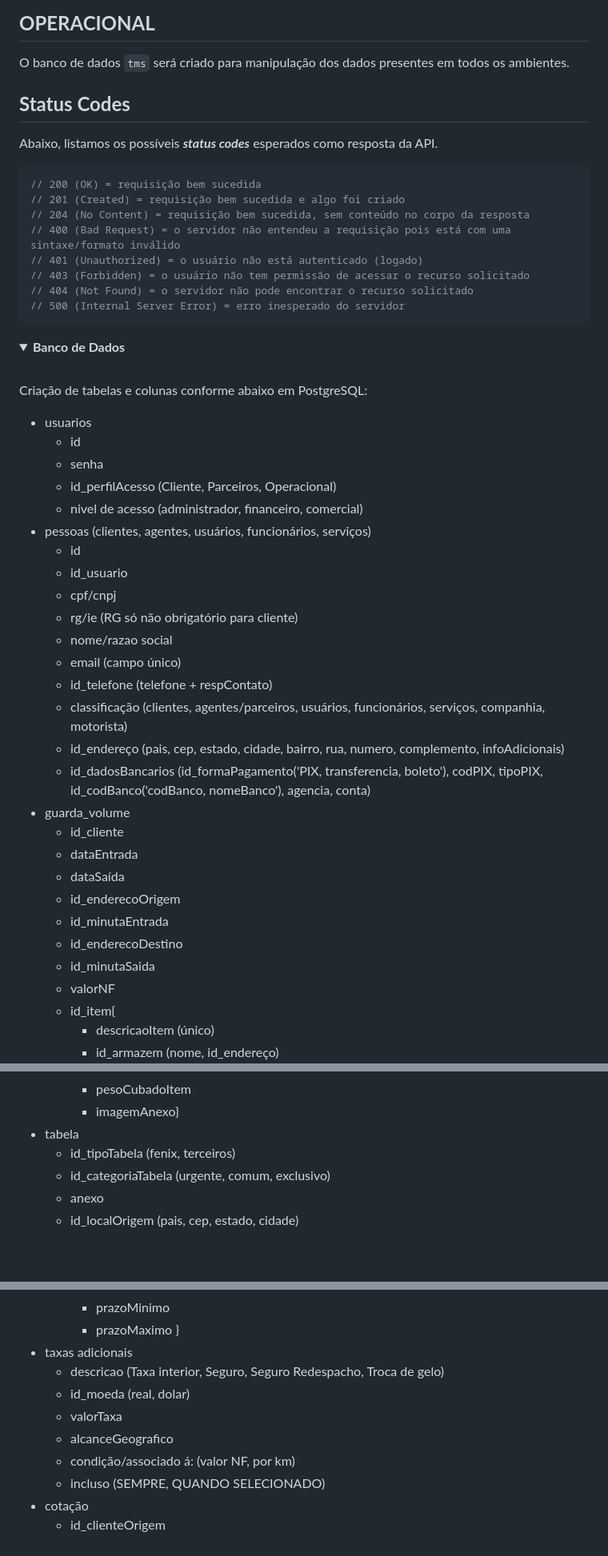
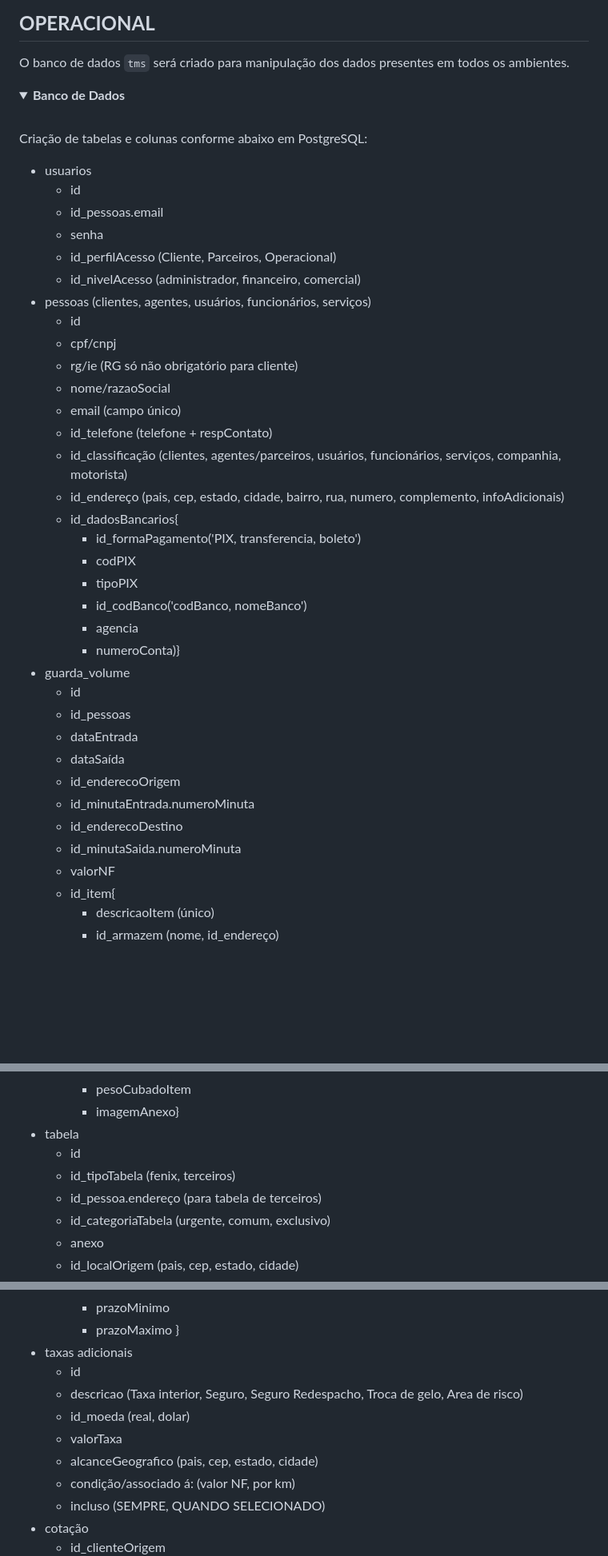
Before and after one commit to JLeiite/fenixcargo, a Markdown page: README.md, 3 parts joined by grey strips. Shown: that part at 80% size. GitHub-like rendering; folded sections open; blank space fills up the shorter version.

Commit message:
Banco de Dados atualizado

````diff
--- a/README.md
+++ b/README.md
@@ -46,21 +46,6 @@ O programa será dividido em 3 módulos, sendo eles EXECUTIVO, CLIENTES e PARCEI
 ## **OPERACIONAL**
 O banco de dados `tms` será criado para manipulação dos dados presentes em todos os ambientes.
 
-## **Status Codes**
-
-Abaixo, listamos os possíveis **_status codes_** esperados como resposta da API.
-
-```javascript
-// 200 (OK) = requisição bem sucedida
-// 201 (Created) = requisição bem sucedida e algo foi criado
-// 204 (No Content) = requisição bem sucedida, sem conteúdo no corpo da resposta
-// 400 (Bad Request) = o servidor não entendeu a requisição pois está com uma sintaxe/formato inválido
-// 401 (Unauthorized) = o usuário não está autenticado (logado)
-// 403 (Forbidden) = o usuário não tem permissão de acessar o recurso solicitado
-// 404 (Not Found) = o servidor não pode encontrar o recurso solicitado
-// 500 (Internal Server Error) = erro inesperado do servidor
-```
-
 <details>
 <summary><b>Banco de Dados</b></summary>
 <br>
@@ -69,28 +54,35 @@ Criação de tabelas e colunas conforme abaixo em PostgreSQL:
 
 - usuarios
   - id
+  - id_pessoas.email
   - senha
   - id_perfilAcesso (Cliente, Parceiros, Operacional)
-  - nivel de acesso (administrador, financeiro, comercial)
+  - id_nivelAcesso (administrador, financeiro, comercial)
 - pessoas (clientes, agentes, usuários, funcionários, serviços)
   - id
-  - id_usuario
   - cpf/cnpj
   - rg/ie (RG só não obrigatório para cliente)
-  - nome/razao social
+  - nome/razaoSocial
   - email (campo único)
   - id_telefone (telefone + respContato)
-  - classificação (clientes, agentes/parceiros, usuários, funcionários, serviços, companhia, motorista)
+  - id_classificação (clientes, agentes/parceiros, usuários, funcionários, serviços, companhia, motorista)
   - id_endereço (pais, cep, estado, cidade, bairro, rua, numero, complemento, infoAdicionais)
-  - id_dadosBancarios (id_formaPagamento('PIX, transferencia, boleto'), codPIX, tipoPIX, id_codBanco('codBanco, nomeBanco'), agencia, conta)
+  - id_dadosBancarios{
+      - id_formaPagamento('PIX, transferencia, boleto')
+      - codPIX
+      - tipoPIX
+      - id_codBanco('codBanco, nomeBanco')
+      - agencia
+      - numeroConta)}
 - guarda_volume
-  - id_cliente
+  - id
+  - id_pessoas
   - dataEntrada
   - dataSaída
   - id_enderecoOrigem
-  - id_minutaEntrada
+  - id_minutaEntrada.numeroMinuta
   - id_enderecoDestino
-  - id_minutaSaida
+  - id_minutaSaida.numeroMinuta
   - valorNF
   - id_item{
     - descricaoItem (único)
@@ -105,7 +97,9 @@ Criação de tabelas e colunas conforme abaixo em PostgreSQL:
     - pesoCubadoItem
     - imagemAnexo}
 - tabela
+  - id
   - id_tipoTabela (fenix, terceiros)
+  - id_pessoa.endereço (para tabela de terceiros)
   - id_categoriaTabela (urgente, comum, exclusivo)
   - anexo
   - id_localOrigem (pais, cep, estado, cidade)
@@ -121,10 +115,11 @@ Criação de tabelas e colunas conforme abaixo em PostgreSQL:
     - prazoMaximo
     }
 - taxas adicionais
-  - descricao (Taxa interior, Seguro, Seguro Redespacho, Troca de gelo)
+  - id
+  - descricao (Taxa interior, Seguro, Seguro Redespacho, Troca de gelo, Area de risco)
   - id_moeda (real, dolar)
   - valorTaxa
-  - alcanceGeografico
+  - alcanceGeografico (pais, cep, estado, cidade)
   - condição/associado á: (valor NF, por km)
   - incluso (SEMPRE, QUANDO SELECIONADO)
 - cotação
````
Also changed, not shown: other parts of README.md (+32 -1 lines).
